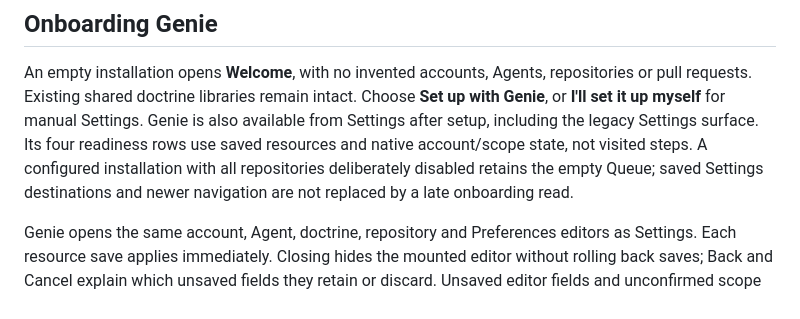
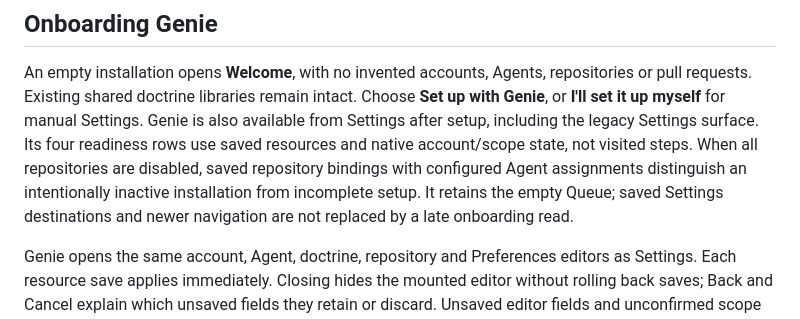
Before and after one commit to jdylanmc/pr-sniper, a Markdown page: README.md, the part around the change. Rendered like a GitHub page.

Commit message:
docs(genie): clarify inactive and late-commit state
Describe saved bindings and Agent assignments as the inactive-install
signal. Keep late native commit failures explicit on Genie re-entry;
never imply a successful dispatched commit was rolled back.

Refs #41

```diff
--- a/README.md
+++ b/README.md
@@ -38,9 +38,10 @@ repositories or pull requests. Existing shared doctrine libraries remain intact.
 Choose **Set up with Genie**, or **I'll set it up myself** for manual Settings.
 Genie is also available from Settings after setup, including the legacy Settings
 surface. Its four readiness rows use saved resources and native account/scope
-state, not visited steps. A configured installation with all repositories
-deliberately disabled retains the empty Queue; saved Settings destinations and
-newer navigation are not replaced by a late onboarding read.
+state, not visited steps. When all repositories are disabled, saved repository
+bindings with configured Agent assignments distinguish an intentionally inactive
+installation from incomplete setup. It retains the empty Queue; saved Settings
+destinations and newer navigation are not replaced by a late onboarding read.
 
 Genie opens the same account, Agent, doctrine, repository and Preferences
 editors as Settings. Each resource save applies immediately. Closing hides the
```
Also changed, not shown: docs/copilot-settings.md (+2 -0 lines).
